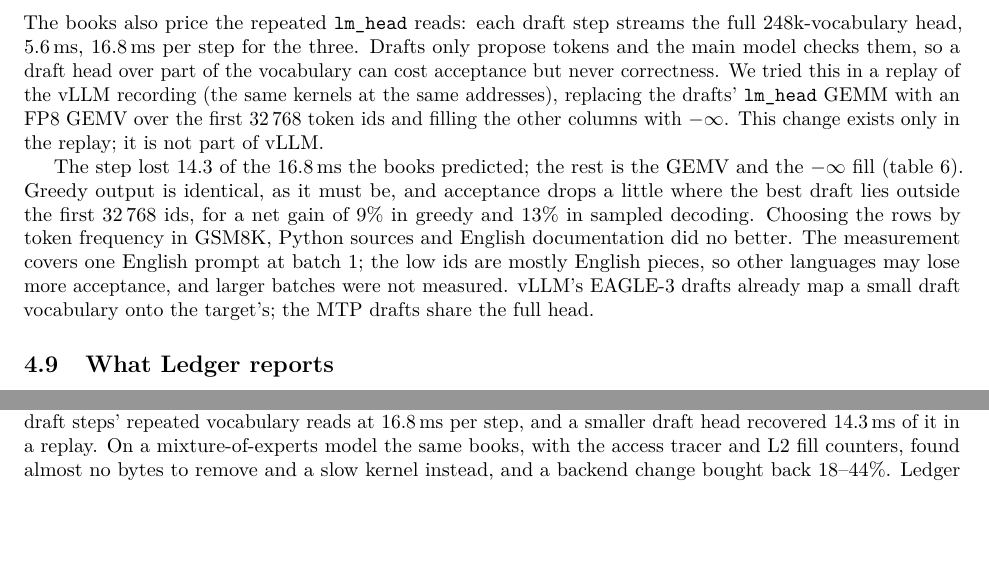
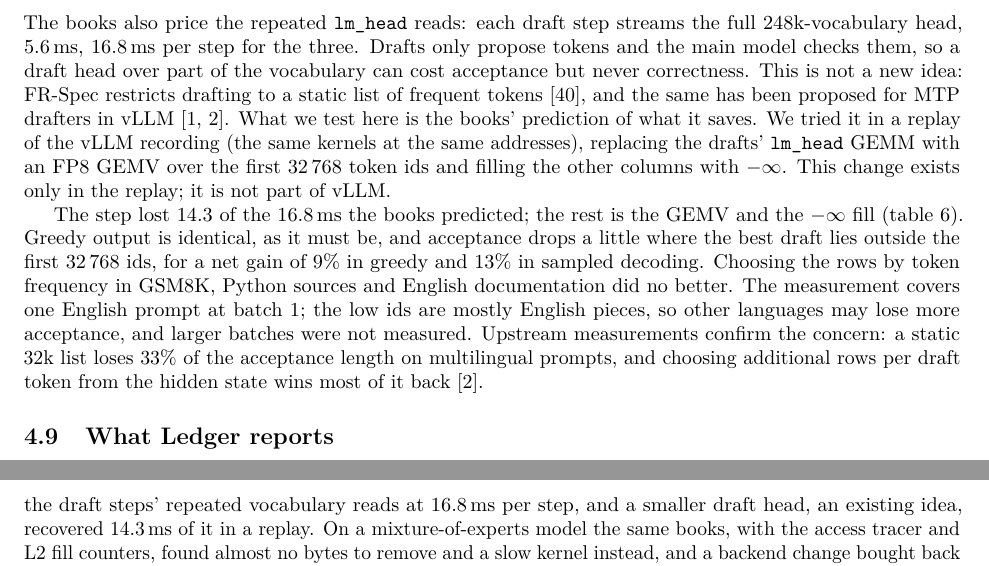
Before and after one commit to sec4si/ledger, a LaTeX paper (paper/main.tex, which reads paper/sections/case-study.tex, paper/sections/conclusion.tex): two parts of pages 10 and 16 of 19 before the commit and two parts of pages 10 and 17 of 19 after it, joined at a grey line, cut so that both start at the same text, the shorter picture padded with empty space. Compiled offline with pdfLaTeX.

Commit message:
Paper: credit FR-Spec and the vLLM draft-vocabulary issues in the draft-head section

```diff
--- a/paper/sections/case-study.tex
+++ b/paper/sections/case-study.tex
@@ -218,9 +218,7 @@ GSM8K, 200 questions, greedy & 0.975 & 0.975 & \\
 \subsection{A prediction from the books: smaller draft heads}\label{sec:drafthead}
 
 The books also price the repeated \texttt{lm\_head} reads: each draft step streams the full
-248k-vocabulary head, 5.6\,ms, 16.8\,ms per step for the three. Drafts only propose tokens and the
-main model checks them, so a draft head over part of the vocabulary can cost acceptance but never
-correctness. We tried this in a replay of the vLLM recording (the same kernels at the same
+248k-vocabulary head, 5.6\,ms, 16.8\,ms per step for the three. Drafts only propose tokens and the main model checks them, so a draft head over part of the vocabulary can cost acceptance but never correctness. This is not a new idea: FR-Spec restricts drafting to a static list of frequent tokens~\cite{zhao2025frspec}, and the same has been proposed for MTP drafters in vLLM~\cite{vllmissue58578,vllmissue67220}. What we test here is the books' prediction of what it saves. We tried it in a replay of the vLLM recording (the same kernels at the same
 addresses), replacing the drafts' \texttt{lm\_head} GEMM with an FP8 GEMV over the first 32\,768
 token ids and filling the other columns with $-\infty$. This change exists only in the replay; it
 is not part of vLLM.
@@ -246,9 +244,9 @@ fill (\cref{tab:drafthead}). Greedy output is identical, as it must be, and acce
 little where the best draft lies outside the first 32\,768 ids, for a net gain of 9\% in greedy and
 13\% in sampled decoding. Choosing the rows by token frequency in GSM8K, Python sources and English
 documentation did no better. The measurement covers one English prompt at batch 1; the low ids
-are mostly English pieces, so other languages may lose more acceptance, and larger batches were
-not measured. vLLM's EAGLE-3 drafts already map a small draft vocabulary onto the target's; the
-MTP drafts share the full head.
+are mostly English pieces, so other languages may lose more acceptance, and larger batches were not measured. Upstream measurements confirm the concern: a static 32k
+list loses 33\% of the acceptance length on multilingual prompts, and choosing additional rows per
+draft token from the hidden state wins most of it back~\cite{vllmissue67220}.
 
 \subsection{What \sys{} reports}
 
--- a/paper/sections/conclusion.tex
+++ b/paper/sections/conclusion.tex
@@ -6,7 +6,6 @@ slow'' into a narrower and more useful statement: this GEMM is slow on these wei
 that kernel. \sys{} produces such statements from an unmodified engine at 0.3\% overhead. They
 are leads, not explanations; on DGX Spark it took isolation runs, hardware counters and a kernel
 probe to show that the lead was a recurrent-state write-back, and a deferred-store fix to buy back 5.2--7.5\% of serving throughput. The same
-books priced the draft steps' repeated vocabulary reads at 16.8\,ms per step, and a smaller draft
-head recovered 14.3\,ms of it in a replay. On a
+books priced the draft steps' repeated vocabulary reads at 16.8\,ms per step, and a smaller draft head, an existing idea, recovered 14.3\,ms of it in a replay. On a
 mixture-of-experts model the same books, with the access tracer and L2 fill counters, found almost no bytes to remove and a slow kernel instead, and a backend change bought back 18--44\%. \sys{} and all case-study data and scripts are available at
 \url{https://github.com/sec4si/ledger}.
```
Also changed, not shown: paper/refs.bib (+18 -0 lines).
